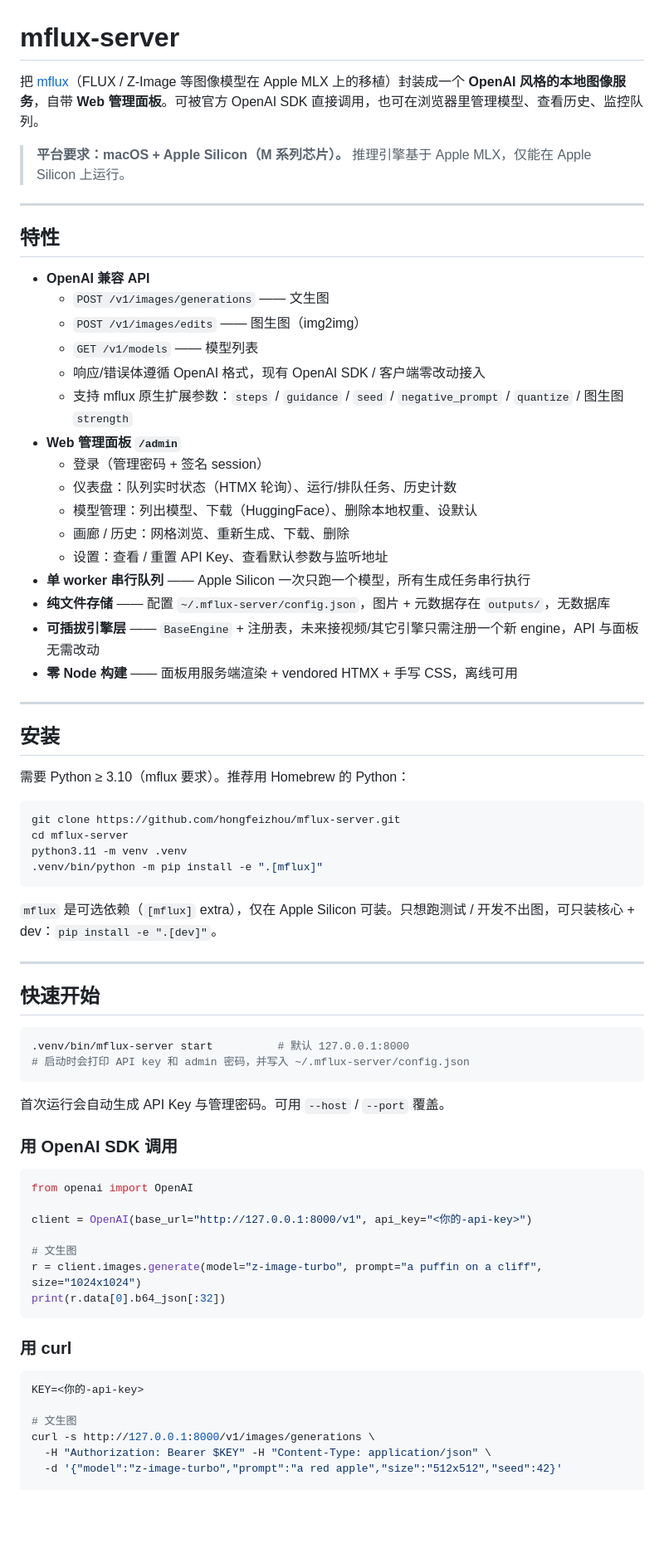
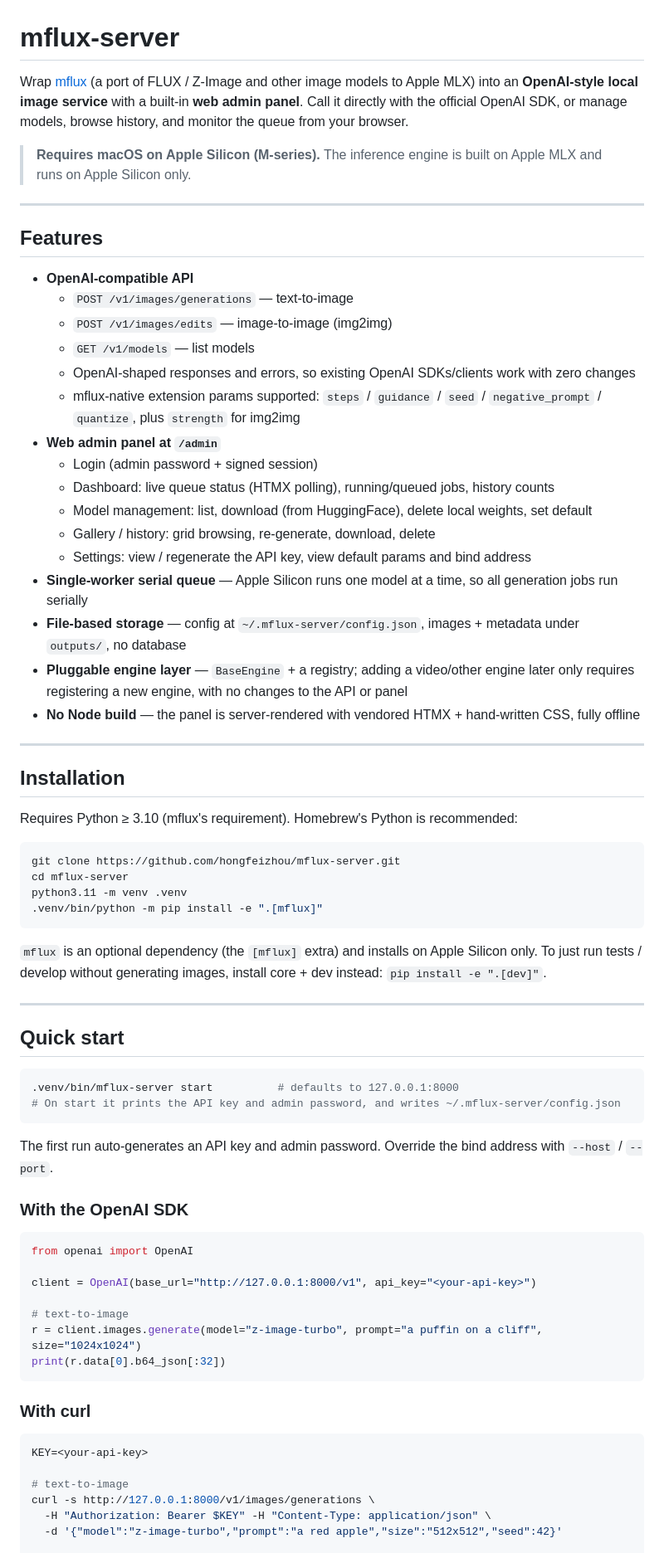
Before and after one commit to hongfeizhou/mflux-server, a Markdown page: README.md, the part around one of its changes. Shown at 83% size. GitHub-like rendering; blank space fills up the shorter version.

````diff
--- a/README.md
+++ b/README.md
@@ -1,35 +3,35 @@
 # mflux-server
 
-把 [mflux](https://github.com/filipstrand/mflux)（FLUX / Z-Image 等图像模型在 Apple MLX 上的移植）封装成一个 **OpenAI 风格的本地图像服务**，自带 **Web 管理面板**。可被官方 OpenAI SDK 直接调用，也可在浏览器里管理模型、查看历史、监控队列。
+Wrap [mflux](https://github.com/filipstrand/mflux) (a port of FLUX / Z-Image and other image models to Apple MLX) into an **OpenAI-style local image service** with a built-in **web admin panel**. Call it directly with the official OpenAI SDK, or manage models, browse history, and monitor the queue from your browser.
 
-> **平台要求：macOS + Apple Silicon（M 系列芯片）。** 推理引擎基于 Apple MLX，仅能在 Apple Silicon 上运行。
+> **Requires macOS on Apple Silicon (M-series).** The inference engine is built on Apple MLX and runs on Apple Silicon only.
 
 ---
 
-## 特性
+## Features
 
-- **OpenAI 兼容 API**
-  - `POST /v1/images/generations` —— 文生图
-  - `POST /v1/images/edits` —— 图生图（img2img）
-  - `GET /v1/models` —— 模型列表
-  - 响应/错误体遵循 OpenAI 格式，现有 OpenAI SDK / 客户端零改动接入
-  - 支持 mflux 原生扩展参数：`steps` / `guidance` / `seed` / `negative_prompt` / `quantize` / 图生图 `strength`
-- **Web 管理面板 `/admin`**
-  - 登录（管理密码 + 签名 session）
-  - 仪表盘：队列实时状态（HTMX 轮询）、运行/排队任务、历史计数
-  - 模型管理：列出模型、下载（HuggingFace）、删除本地权重、设默认
-  - 画廊 / 历史：网格浏览、重新生成、下载、删除
-  - 设置：查看 / 重置 API Key、查看默认参数与监听地址
-- **单 worker 串行队列** —— Apple Silicon 一次只跑一个模型，所有生成任务串行执行
-- **纯文件存储** —— 配置 `~/.mflux-server/config.json`，图片 + 元数据存在 `outputs/`，无数据库
-- **可插拔引擎层** —— `BaseEngine` + 注册表，未来接视频/其它引擎只需注册一个新 engine，API 与面板无需改动
-- **零 Node 构建** —— 面板用服务端渲染 + vendored HTMX + 手写 CSS，离线可用
+- **OpenAI-compatible API**
+  - `POST /v1/images/generations` — text-to-image
+  - `POST /v1/images/edits` — image-to-image (img2img)
+  - `GET /v1/models` — list models
+  - OpenAI-shaped responses and errors, so existing OpenAI SDKs/clients work with zero changes
+  - mflux-native extension params supported: `steps` / `guidance` / `seed` / `negative_prompt` / `quantize`, plus `strength` for img2img
+- **Web admin panel at `/admin`**
+  - Login (admin password + signed session)
+  - Dashboard: live queue status (HTMX polling), running/queued jobs, history counts
+  - Model management: list, download (from HuggingFace), delete local weights, set default
+  - Gallery / history: grid browsing, re-generate, download, delete
+  - Settings: view / regenerate the API key, view default params and bind address
+- **Single-worker serial queue** — Apple Silicon runs one model at a time, so all generation jobs run serially
+- **File-based storage** — config at `~/.mflux-server/config.json`, images + metadata under `outputs/`, no database
+- **Pluggable engine layer** — `BaseEngine` + a registry; adding a video/other engine later only requires registering a new engine, with no changes to the API or panel
+- **No Node build** — the panel is server-rendered with vendored HTMX + hand-written CSS, fully offline
 
 ---
 
-## 安装
+## Installation
 
-需要 Python ≥ 3.10（mflux 要求）。推荐用 Homebrew 的 Python：
+Requires Python ≥ 3.10 (mflux's requirement). Homebrew's Python is recommended:
 
 ```bash
 git clone https://github.com/hongfeizhou/mflux-server.git
@@ -38,37 +40,37 @@ python3.11 -m venv .venv
 .venv/bin/python -m pip install -e ".[mflux]"
 ```
 
-`mflux` 是可选依赖（`[mflux]` extra），仅在 Apple Silicon 可装。只想跑测试 / 开发不出图，可只装核心 + dev：`pip install -e ".[dev]"`。
+`mflux` is an optional dependency (the `[mflux]` extra) and installs on Apple Silicon only. To just run tests / develop without generating images, install core + dev instead: `pip install -e ".[dev]"`.
 
 ---
 
-## 快速开始
+## Quick start
 
 ```bash
-.venv/bin/mflux-server start          # 默认 127.0.0.1:8000
-# 启动时会打印 API key 和 admin 密码，并写入 ~/.mflux-server/config.json
+.venv/bin/mflux-server start          # defaults to 127.0.0.1:8000
+# On start it prints the API key and admin password, and writes ~/.mflux-server/config.json
 ```
 
-首次运行会自动生成 API Key 与管理密码。可用 `--host` / `--port` 覆盖。
+The first run auto-generates an API key and admin password. Override the bind address with `--host` / `--port`.
 
-### 用 OpenAI SDK 调用
+### With the OpenAI SDK
 
 ```python
 from openai import OpenAI
 
-client = OpenAI(base_url="http://127.0.0.1:8000/v1", api_key="<你的-api-key>")
+client = OpenAI(base_url="http://127.0.0.1:8000/v1", api_key="<your-api-key>")
 
-# 文生图
+# text-to-image
 r = client.images.generate(model="z-image-turbo", prompt="a puffin on a cliff", size="1024x1024")
 print(r.data[0].b64_json[:32])
 ```
 
-### 用 curl
+### With curl
 
 ```bash
-KEY=<你的-api-key>
+KEY=<your-api-key>
 
-# 文生图
+# text-to-image
 curl -s http://127.0.0.1:8000/v1/images/generations \
   -H "Authorization: Bearer $KEY" -H "Content-Type: application/json" \
   -d '{"model":"z-image-turbo","prompt":"a red apple","size":"512x512","seed":42}'
````
Also changed, not shown: other parts of README.md (+73 -71 lines), README.zh-CN.md (added, +228 -0 lines).
